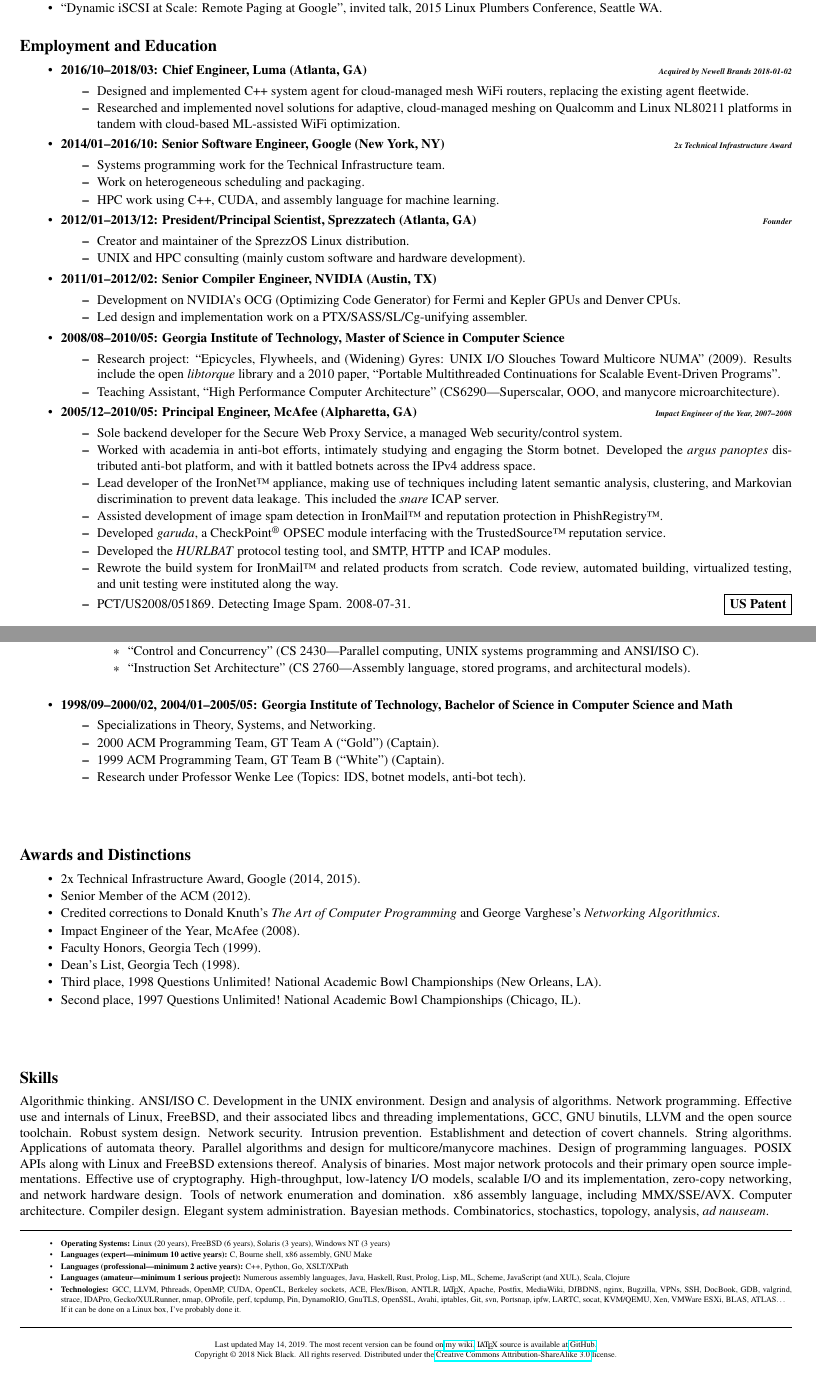
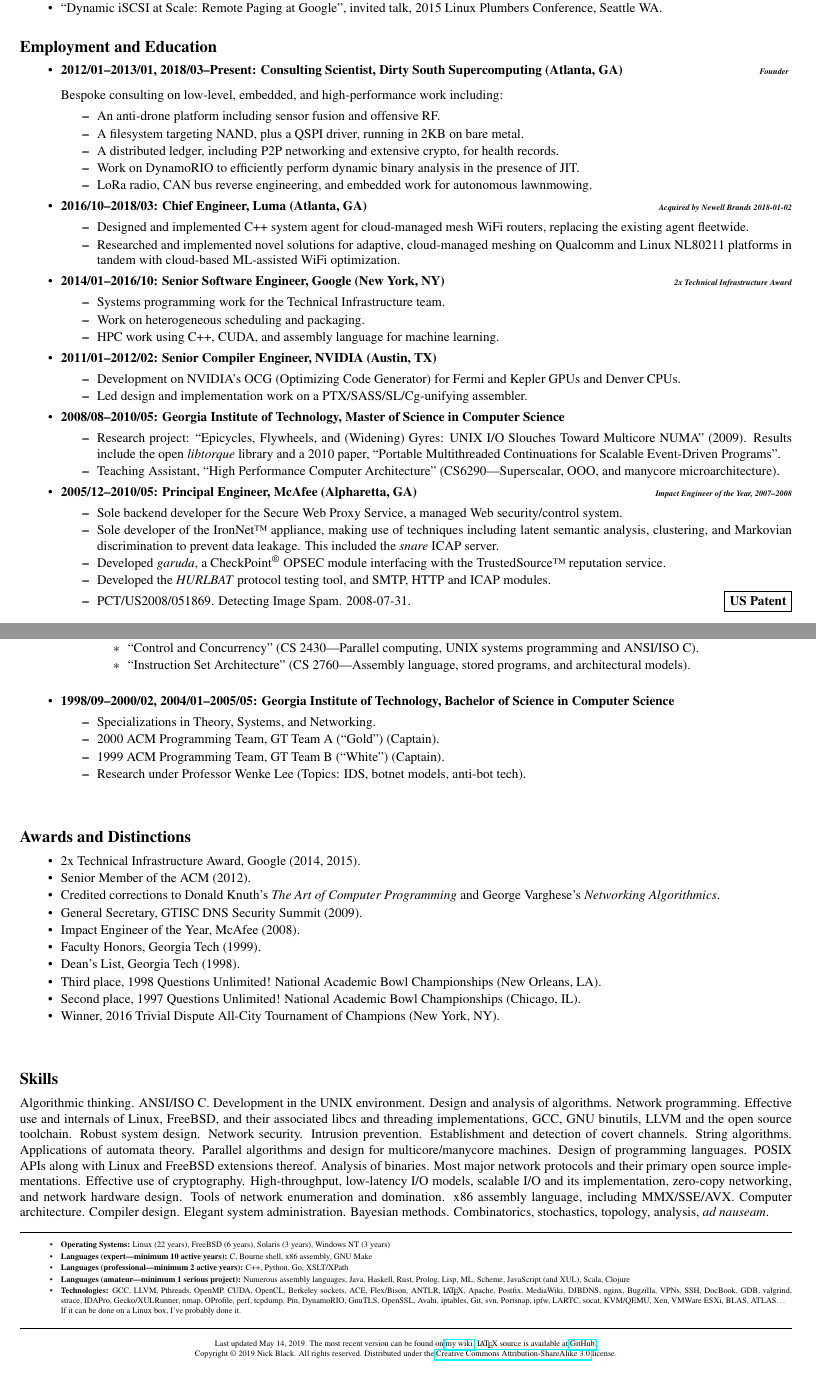
Before and after one commit to dankamongmen/r-sum-, a LaTeX CV (resume.tex): two parts of pages 1 and 2 of 2, joined at a grey line, cut so that both start at the same text. Compiled offline with pdfLaTeX.

Commit message:
add Dirty South Supercomputing

```diff
--- a/resume.tex
+++ b/resume.tex
@@ -73,6 +73,18 @@
 \subsection*{Employment and Education}
 \begin{tightitemize}
 
+\item \textbf{2012/01--2013/01, 2018/03--Present: Consulting Scientist, Dirty South Supercomputing (Atlanta, GA)\hfill \tiny{\textit{Founder}}}
+\vspace{2mm}
+\\
+Bespoke consulting on low-level, embedded, and high-performance work including:
+\begin{tightitemize}
+\item An anti-drone platform including sensor fusion and offensive RF.
+\item A filesystem targeting NAND, plus a QSPI driver, running in 2KB on bare metal.
+\item A distributed ledger, including P2P networking and extensive crypto, for health records.
+\item Work on DynamoRIO to efficiently perform dynamic binary analysis in the presence of JIT.
+\item LoRa radio, CAN bus reverse engineering, and embedded work for autonomous lawnmowing.
+\end{tightitemize}
+
 \item \textbf{2016/10--2018/03: Chief Engineer, Luma (Atlanta, GA)\hfill \tiny{\textit{Acquired by Newell Brands 2018-01-02}}}
 \begin{tightitemize}
 \item Designed and implemented C++ system agent for cloud-managed mesh
@@ -87,12 +99,6 @@
 \item Systems programming work for the Technical Infrastructure team.
 \item Work on heterogeneous scheduling and packaging.
 \item HPC work using C++, CUDA, and assembly language for machine learning.
-\end{tightitemize}
-
-\item \textbf{2012/01--2013/12: President/Principal Scientist, Sprezzatech (Atlanta, GA)\hfill \tiny{\textit{Founder}}}
-\begin{tightitemize}
-\item Creator and maintainer of the SprezzOS Linux distribution.
-\item UNIX and HPC consulting (mainly custom software and hardware development).
 \end{tightitemize}
 
 \item \textbf{2011/01--2012/02: Senior Compiler Engineer, NVIDIA (Austin, TX)}
@@ -113,20 +119,12 @@
 \begin{tightitemize}
 \item Sole backend developer for the Secure Web Proxy Service, a managed Web
   security/control system.
-\item Worked with academia in anti-bot efforts, intimately studying and engaging
-  the Storm botnet. Developed the \textit{argus panoptes} distributed anti-bot
-  platform, and with it battled botnets across the IPv4 address space.
-\item Lead developer of the IronNet\texttrademark\ appliance, making use of techniques
+\item Sole developer of the IronNet\texttrademark\ appliance, making use of techniques
   including latent semantic analysis, clustering, and Markovian discrimination
   to prevent data leakage. This included the \textit{snare} ICAP server.
-\item Assisted development of image spam detection in IronMail\texttrademark\ and
-  reputation protection in PhishRegistry\texttrademark.
 \item Developed \textit{garuda}, a CheckPoint\textsuperscript{\textregistered} OPSEC module interfacing with the
   TrustedSource\texttrademark\ reputation service.
 \item Developed the \textit{HURLBAT} protocol testing tool, and SMTP, HTTP and ICAP modules.
-\item Rewrote the build system for IronMail\texttrademark\ and related products from scratch.
-  Code review, automated building, virtualized testing, and unit testing were
-  instituted along the way.
 \item PCT/US2008/051869. Detecting Image Spam. 2008-07-31.\hfill\fbox{\textbf{US Patent}}\\
 \end{tightitemize}
 
@@ -167,7 +165,7 @@
 \end{tightitemize}
 
 \item \textbf{1998/09--2000/02, 2004/01--2005/05: Georgia Institute of Technology,
-Bachelor of Science in Computer Science and Math}
+Bachelor of Science in Computer Science}
 \begin{tightitemize}
 \item Specializations in Theory, Systems, and Networking.
 \item 2000 ACM Programming Team, GT Team A (``Gold'') (Captain).
@@ -176,21 +174,23 @@
 \end{tightitemize}
 \end{tightitemize}
 
-\vspace{10mm}
+\vspace{7mm}
 \subsection*{Awards and Distinctions}
 \begin{tightitemize}
 \item 2x Technical Infrastructure Award, Google (2014, 2015).
 \item Senior Member of the ACM (2012).
 \item Credited corrections to Donald Knuth's \textit{The Art of Computer Programming}
    and George Varghese's \textit{Networking Algorithmics}.
+\item General Secretary, GTISC DNS Security Summit (2009).
 \item Impact Engineer of the Year, McAfee (2008).
 \item Faculty Honors, Georgia Tech (1999).
 \item Dean's List, Georgia Tech (1998).
 \item Third place, 1998 Questions Unlimited! National Academic Bowl Championships (New Orleans, LA).
 \item Second place, 1997 Questions Unlimited! National Academic Bowl Championships (Chicago, IL).
+\item Winner, 2016 Trivial Dispute All-City Tournament of Champions (New York, NY).
 \end{tightitemize}
 
-\vspace{10mm}
+\vspace{7mm}
 \subsection*{Skills}
 Algorithmic thinking. ANSI/ISO C. Development in the UNIX environment. Design
 and analysis of algorithms. Network programming. Effective use and internals
@@ -212,7 +212,7 @@
 \vbox{\hrule width\textwidth}
 \tiny
 \begin{tightitemize}
-\item\textbf{Operating Systems:} Linux (20 years), FreeBSD (6 years), Solaris (3 years), Windows NT (3 years)
+\item\textbf{Operating Systems:} Linux (22 years), FreeBSD (6 years), Solaris (3 years), Windows NT (3 years)
 \item\textbf{Languages (expert---minimum 10 active years):} C, Bourne shell, x86 assembly, GNU Make
 \item\textbf{Languages (professional---minimum 2 active years):} C++, Python, Go, XSLT/XPath
 \item\textbf{Languages (amateur---minimum 1 serious project):} Numerous assembly languages, Java, Haskell, Rust, Prolog, Lisp, ML, Scheme, JavaScript (and XUL), Scala, Clojure
@@ -222,5 +222,5 @@
 \vbox{\hrule width\textwidth}
 \center{Last updated \today. The most recent version can be found on \href{https://nick-black.com/dankwiki/index.php/R%C3%A9sum%C3%A9}{my wiki}.
 \LaTeX\ source is available at \href{https://github.com/dankamongmen/r-sum-}{GitHub}.\\
-Copyright \textcopyright\ 2018 Nick Black. All rights reserved. Distributed under the \href{http://creativecommons.org/licenses/by-sa/3.0/}{Creative Commons Attribution-ShareAlike 3.0} license.}
+Copyright \textcopyright\ 2019 Nick Black. All rights reserved. Distributed under the \href{http://creativecommons.org/licenses/by-sa/3.0/}{Creative Commons Attribution-ShareAlike 3.0} license.}
 \end{document}
```
